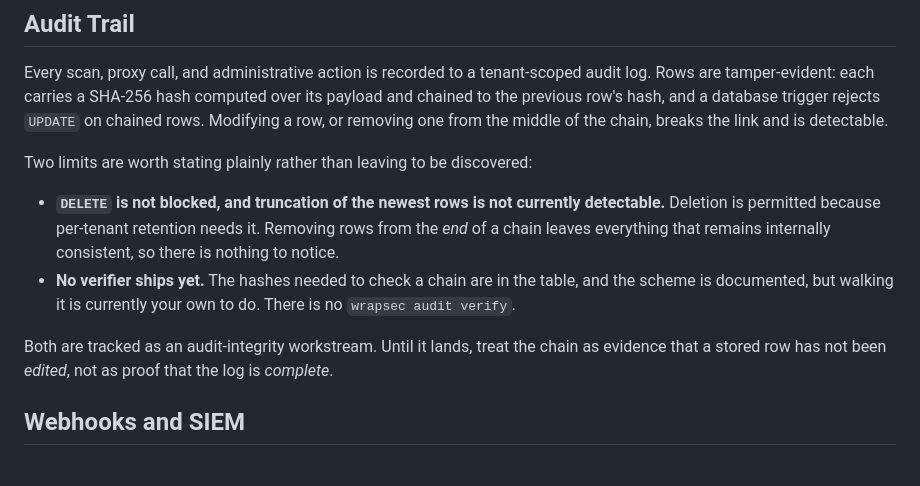
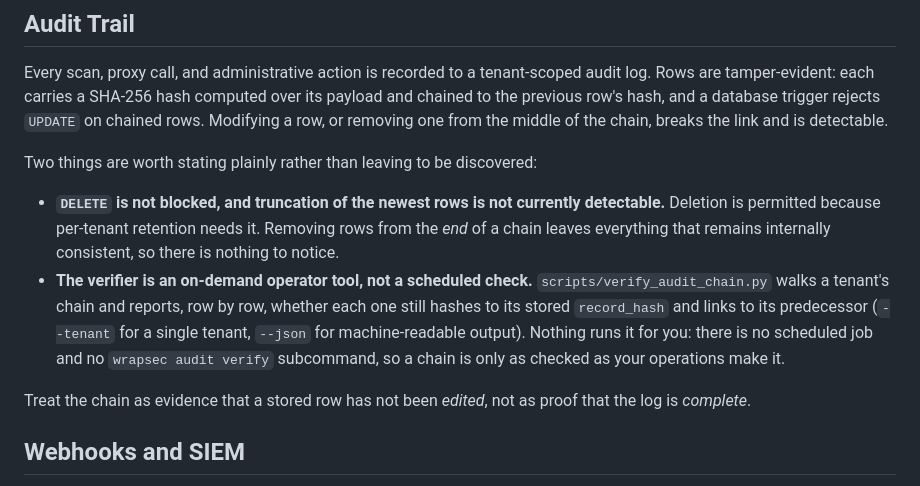
Before and after one commit to wrapsec/wrapsec, a Markdown page: README.md, the part around the change. Drawn GitHub-style.

Commit message:
docs: the audit chain verifier ships, correct the README
The audit-trail section stated that no verifier ships and that walking a
chain was the reader's own to do. A verifier was added three weeks after
that sentence was last touched, so the claim has been false since.

Replaced with what is actually true and still limited: it is an operator
script, run on demand, with no scheduled job and no CLI subcommand. The
tail-truncation limit above it is unchanged and still accurate.

```diff
--- a/README.md
+++ b/README.md
@@ -319,12 +319,12 @@ This allows deployment in regulated environments where storing raw user input is
 
 Every scan, proxy call, and administrative action is recorded to a tenant-scoped audit log. Rows are tamper-evident: each carries a SHA-256 hash computed over its payload and chained to the previous row's hash, and a database trigger rejects `UPDATE` on chained rows. Modifying a row, or removing one from the middle of the chain, breaks the link and is detectable.
 
-Two limits are worth stating plainly rather than leaving to be discovered:
+Two things are worth stating plainly rather than leaving to be discovered:
 
 - **`DELETE` is not blocked, and truncation of the newest rows is not currently detectable.** Deletion is permitted because per-tenant retention needs it. Removing rows from the *end* of a chain leaves everything that remains internally consistent, so there is nothing to notice.
-- **No verifier ships yet.** The hashes needed to check a chain are in the table, and the scheme is documented, but walking it is currently your own to do. There is no `wrapsec audit verify`.
+- **The verifier is an on-demand operator tool, not a scheduled check.** `scripts/verify_audit_chain.py` walks a tenant's chain and reports, row by row, whether each one still hashes to its stored `record_hash` and links to its predecessor (`--tenant` for a single tenant, `--json` for machine-readable output). Nothing runs it for you: there is no scheduled job and no `wrapsec audit verify` subcommand, so a chain is only as checked as your operations make it.
 
-Both are tracked as an audit-integrity workstream. Until it lands, treat the chain as evidence that a stored row has not been *edited*, not as proof that the log is *complete*.
+Treat the chain as evidence that a stored row has not been *edited*, not as proof that the log is *complete*.
 
 
 ## Webhooks and SIEM
```
